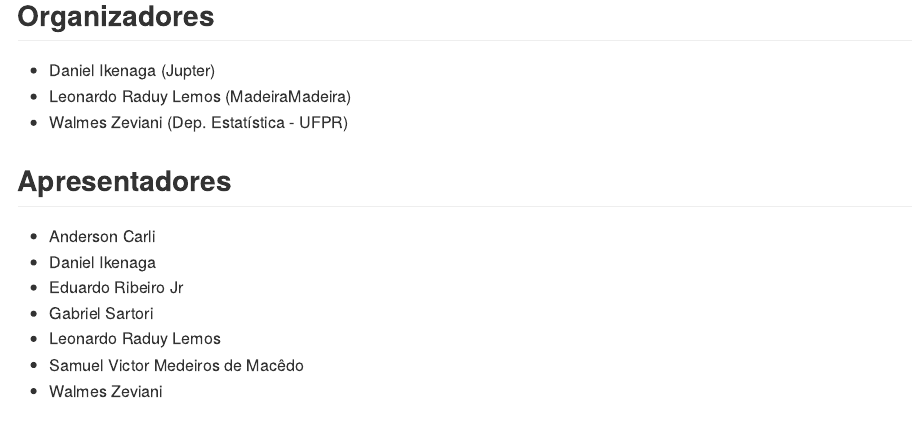
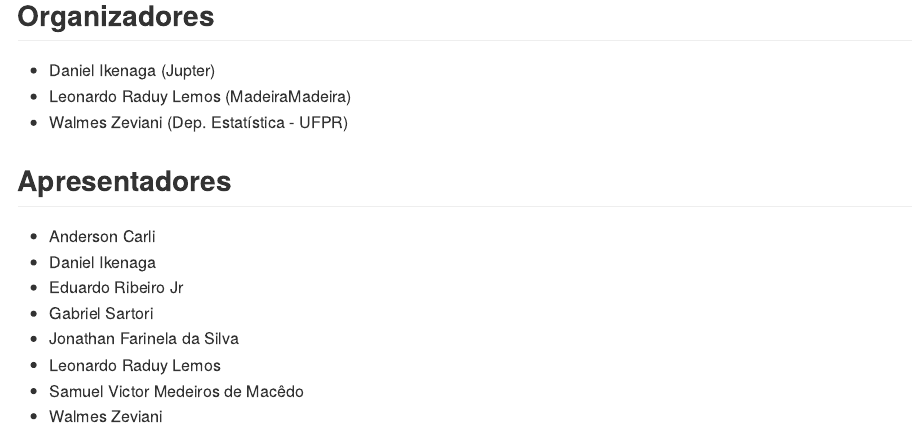
Before and after one commit to datasciencecuritiba/encontros, an R Markdown document (README.Rmd): the page in a window 1100 px wide, from 1630 px down. Rendered offline with R 4.5, knitr and Pandoc, with nearby package versions.

Commit message:
Atualiza palestrante

```diff
--- a/README.Rmd
+++ b/README.Rmd
@@ -67,6 +67,7 @@ https://www.meetup.com/pt-BR/Data-Science-Curitiba/events/247058399/
 - Daniel Ikenaga
 - Eduardo Ribeiro Jr
 - Gabriel Sartori
+- Jonathan Farinela da Silva
 - Leonardo Raduy Lemos
 - Samuel Victor Medeiros de Macêdo
 - Walmes Zeviani
```
